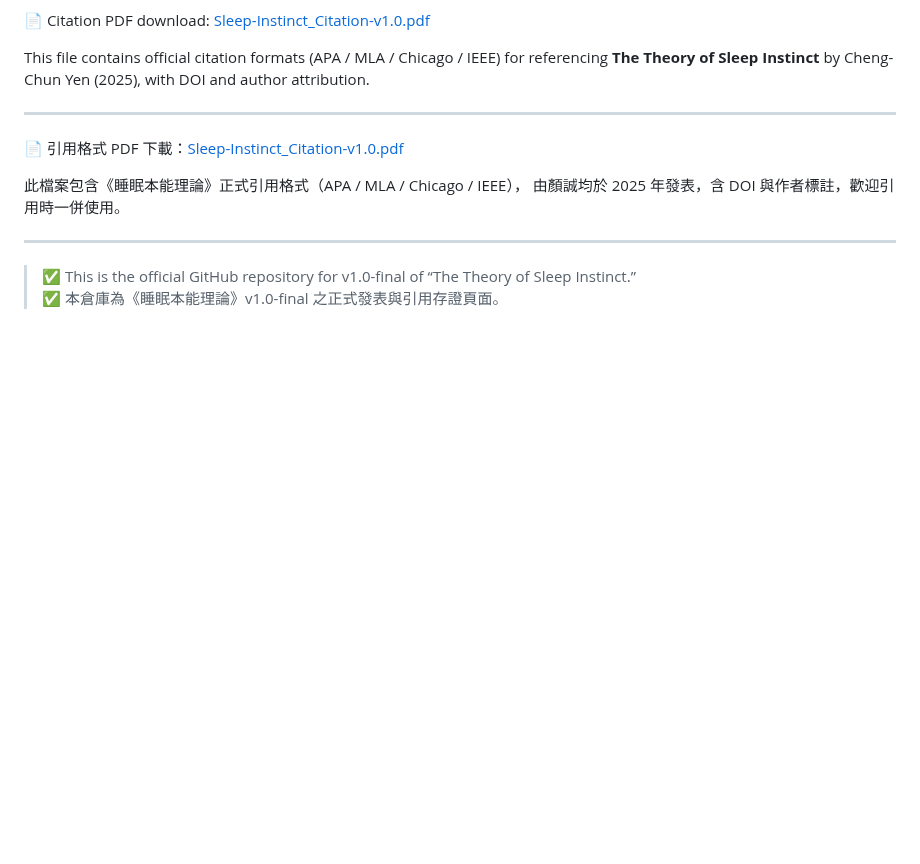
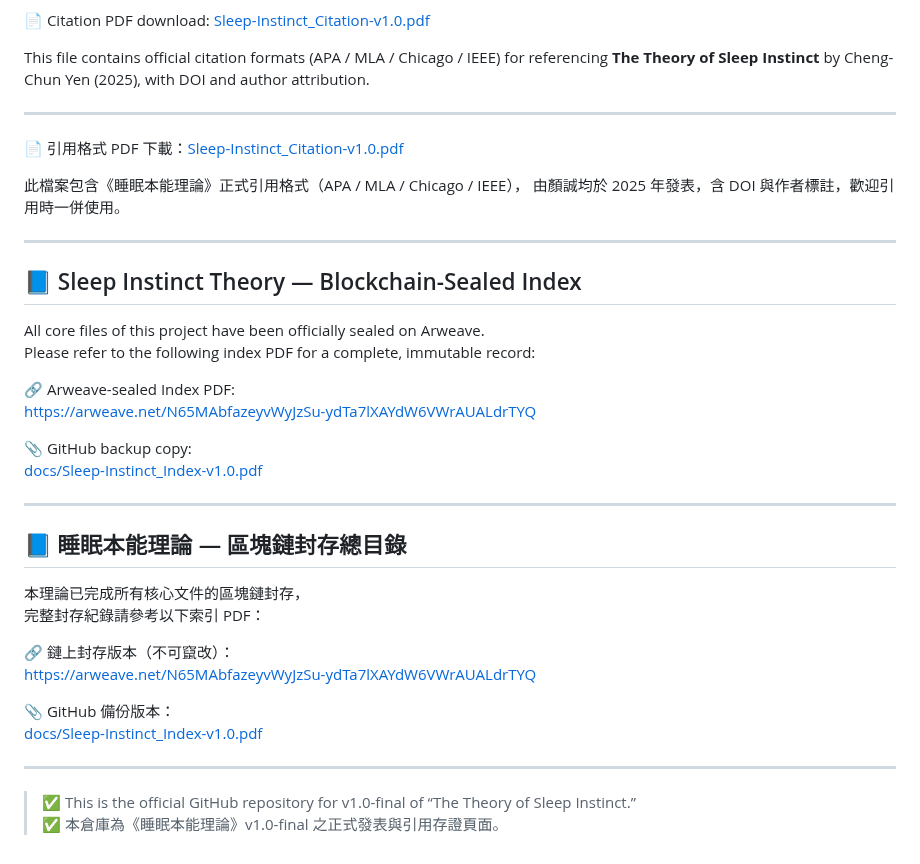
Before and after one commit to Cheng-Chun-Yen/the-theory-of-sleep-instinct, a Markdown page: README.md, the part around the change. Rendered like a GitHub page; blank space fills up the shorter version.

Commit message:
Add Arweave-sealed index link to README.md
Added the official Sleep Instinct Theory Index PDF (v1.0) to the root README.
Includes both Arweave permanent URL and GitHub backup version.
中英對照段落已同步加入，作為對外公開主入口。

```diff
--- a/README.md
+++ b/README.md
@@ -203,6 +203,33 @@ This file contains official citation formats (APA / MLA / Chicago / IEEE) for re
 此檔案包含《睡眠本能理論》正式引用格式（APA / MLA / Chicago / IEEE），
 由顏誠均於 2025 年發表，含 DOI 與作者標註，歡迎引用時一併使用。
 
+---
+
+## 📘 Sleep Instinct Theory — Blockchain-Sealed Index
+
+All core files of this project have been officially sealed on Arweave.
+Please refer to the following index PDF for a complete, immutable record:
+
+🔗 Arweave-sealed Index PDF:
+https://arweave.net/N65MAbfazeyvWyJzSu-ydTa7lXAYdW6VWrAUALdrTYQ
+
+📎 GitHub backup copy:
+[docs/Sleep-Instinct_Index-v1.0.pdf](docs/Sleep-Instinct_Index-v1.0.pdf)
+
+---
+
+## 📘 睡眠本能理論 — 區塊鏈封存總目錄
+
+本理論已完成所有核心文件的區塊鏈封存，
+完整封存紀錄請參考以下索引 PDF：
+
+🔗 鏈上封存版本（不可竄改）：
+https://arweave.net/N65MAbfazeyvWyJzSu-ydTa7lXAYdW6VWrAUALdrTYQ
+
+📎 GitHub 備份版本：
+[docs/Sleep-Instinct_Index-v1.0.pdf](docs/Sleep-Instinct_Index-v1.0.pdf)
+
+
 
 ---
 
```
